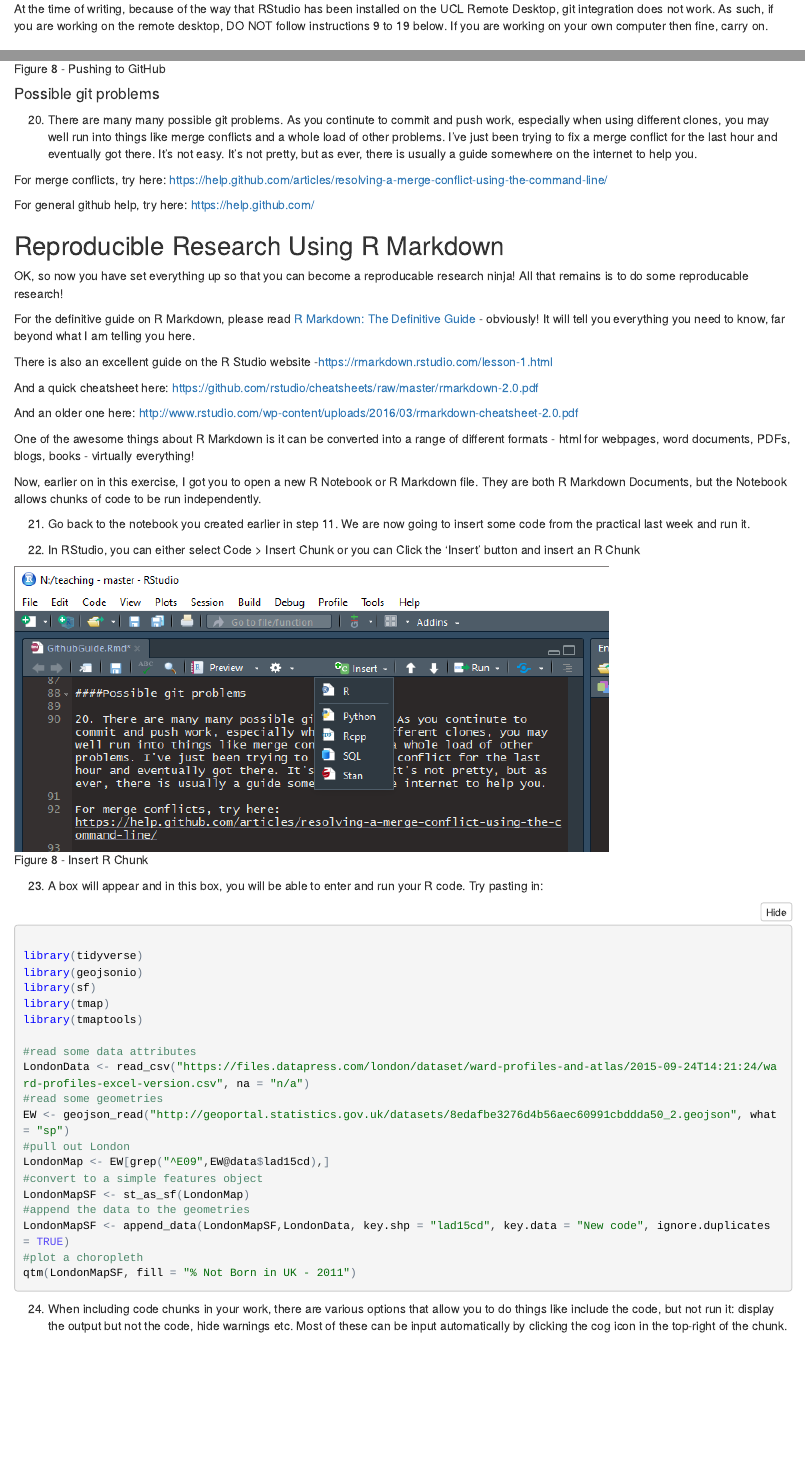
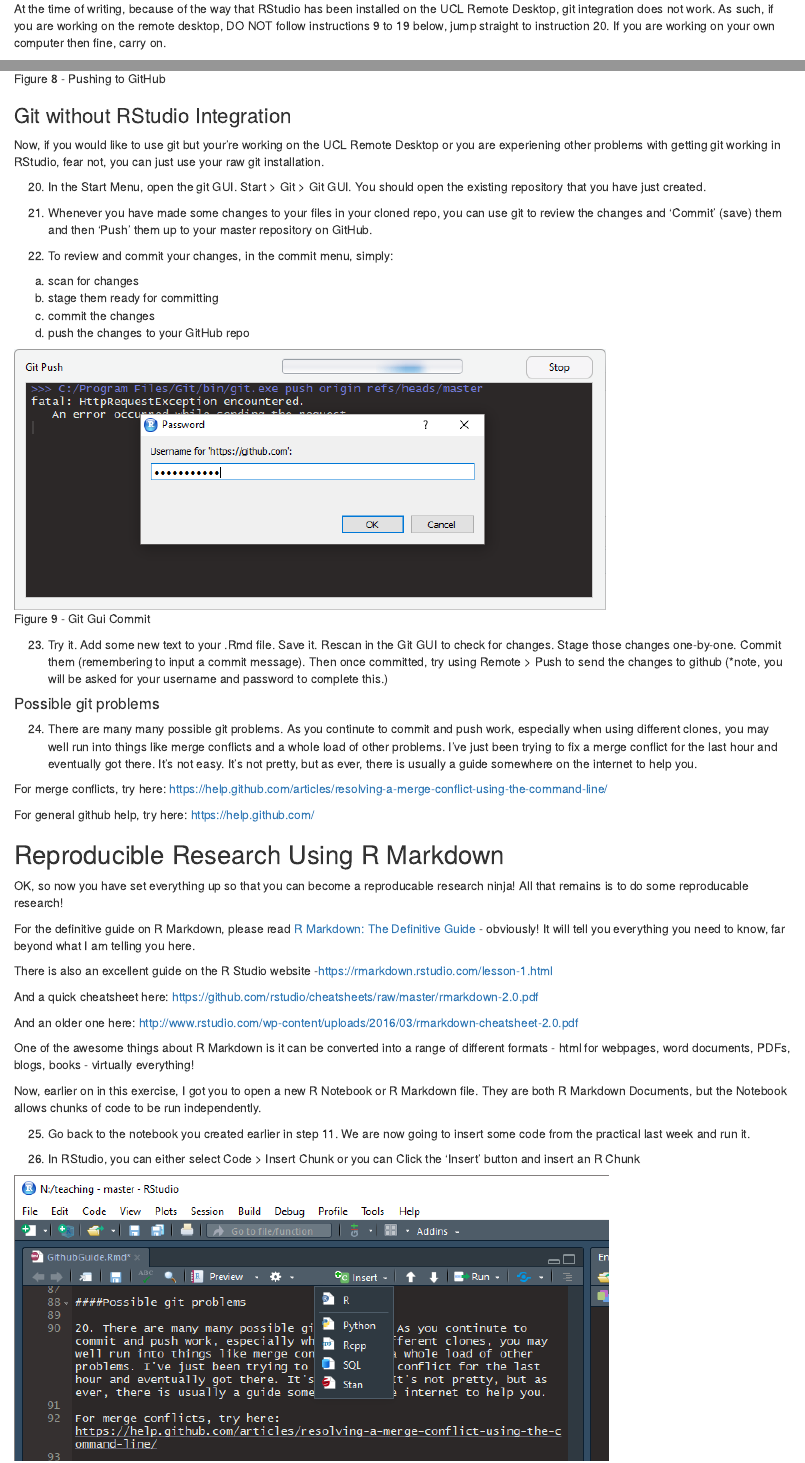
Before and after one commit to adamdennett/teaching, an R Markdown document (GithubGuide.Rmd): the page in a window 1100 px wide, from 2930 px down, and a second part further down, joined at a grey line. The pictures show the output file GithubGuide.nb.html that the author committed with the source, opened offline.

Commit message:
new commit

````diff
--- a/GithubGuide.Rmd
+++ b/GithubGuide.Rmd
@@ -60,7 +60,7 @@ If you don't want to watch the vid, I'll do a quick summary below. So, to use gi
 
 ####Issues with the RStudio Installation on the UCL Remote Desktop
 
-At the time of writing, because of the way that RStudio has been installed on the UCL Remote Desktop, git integration does not work. As such, if you are working on the remote desktop, DO NOT follow instructions 9 to 19 below. If you are working on your own computer then fine, carry on.
+At the time of writing, because of the way that RStudio has been installed on the UCL Remote Desktop, git integration does not work. As such, if you are working on the remote desktop, DO NOT follow instructions 9 to 19 below, jump straight to instruction 20. If you are working on your own computer then fine, carry on.
 
 ###Using RStudio with git, continued...
 
@@ -102,13 +102,34 @@ You can also click the Git tab that will have appeared in the top-right window o
 
 ![Figure 8 - Pushing to GitHub](images/git_push_pw.png)
 
+###Git without RStudio Integration
+
+Now, if you would like to use git but your're working on the UCL Remote Desktop or you are experiening other problems with getting git working in RStudio, fear not, you can just use your raw git installation.
+
+20. In the Start Menu, open the git GUI. Start > Git > Git GUI. You should open the existing repository that you have just created.
+
+21. Whenever you have made some changes to your files in your cloned repo, you can use git to review the changes and 'Commit' (save) them and then 'Push' them up to your master repository on GitHub.
+
+22. To review and commit your changes, in the commit menu, simply:
+
+a) scan for changes
+b) stage them ready for committing
+c) commit the changes
+d) push the changes to your GitHub repo
+
+![Figure 9 - Git Gui Commit](images/git_push_pw.png)
+
+23. Try it. Add some new text to your .Rmd file. Save it. Rescan in the Git GUI to check for changes. Stage those changes one-by-one. Commit them (remembering to input a commit message). Then once committed, try using Remote > Push to send the changes to github (*note, you will be asked for your username and password to complete this.)
+
 ####Possible git problems
 
-20. There are many many possible git problems. As you continute to commit and push work, especially when using different clones, you may well run into things like merge conflicts and a whole load of other problems. I've just been trying to fix a merge conflict for the last hour and eventually got there. It's not easy. It's not pretty, but as ever, there is usually a guide somewhere on the internet to help you.
+24. There are many many possible git problems. As you continute to commit and push work, especially when using different clones, you may well run into things like merge conflicts and a whole load of other problems. I've just been trying to fix a merge conflict for the last hour and eventually got there. It's not easy. It's not pretty, but as ever, there is usually a guide somewhere on the internet to help you.
 
 For merge conflicts, try here: https://help.github.com/articles/resolving-a-merge-conflict-using-the-command-line/
 
 For general github help, try here: https://help.github.com/
+
+
 
 ##Reproducible Research Using R Markdown
 
@@ -127,13 +148,13 @@ One of the awesome things about R Markdown is it can be converted into a range o
 
 Now, earlier on in this exercise, I got you to open a new R Notebook or R Markdown file. They are both R Markdown Documents, but the Notebook allows chunks of code to be run independently.
 
-21. Go back to the notebook you created earlier in step 11. We are now going to insert some code from the practical last week and run it.
+25. Go back to the notebook you created earlier in step 11. We are now going to insert some code from the practical last week and run it.
 
-22. In RStudio, you can either select Code > Insert Chunk or you can Click the 'Insert' button and insert an R Chunk
+26. In RStudio, you can either select Code > Insert Chunk or you can Click the 'Insert' button and insert an R Chunk
 
 ![Figure 8 - Insert R Chunk](images/Insert_code_chunk.png)
 
-23. A box will appear and in this box, you will be able to enter and run your R code. Try pasting in:
+27. A box will appear and in this box, you will be able to enter and run your R code. Try pasting in:
 
 ```{r echo=TRUE, warning=FALSE}
 
@@ -157,4 +178,3 @@ LondonMapSF <- append_data(LondonMapSF,LondonData, key.shp = "lad15cd", key.data
 qtm(LondonMapSF, fill = "% Not Born in UK - 2011")
 ```
 
-24. When including code chunks in your work, there are various options that allow you to do things like include the code, but not run it: display the output but not the code, hide warnings etc. Most of these can be input automatically by clicking the cog icon in the top-right of the chunk.
````
Also changed, not shown: GithubGuide.nb.html, images/git_gui_commit.PNG (added), GithubGuide.Rmd (13 more changed lines).
